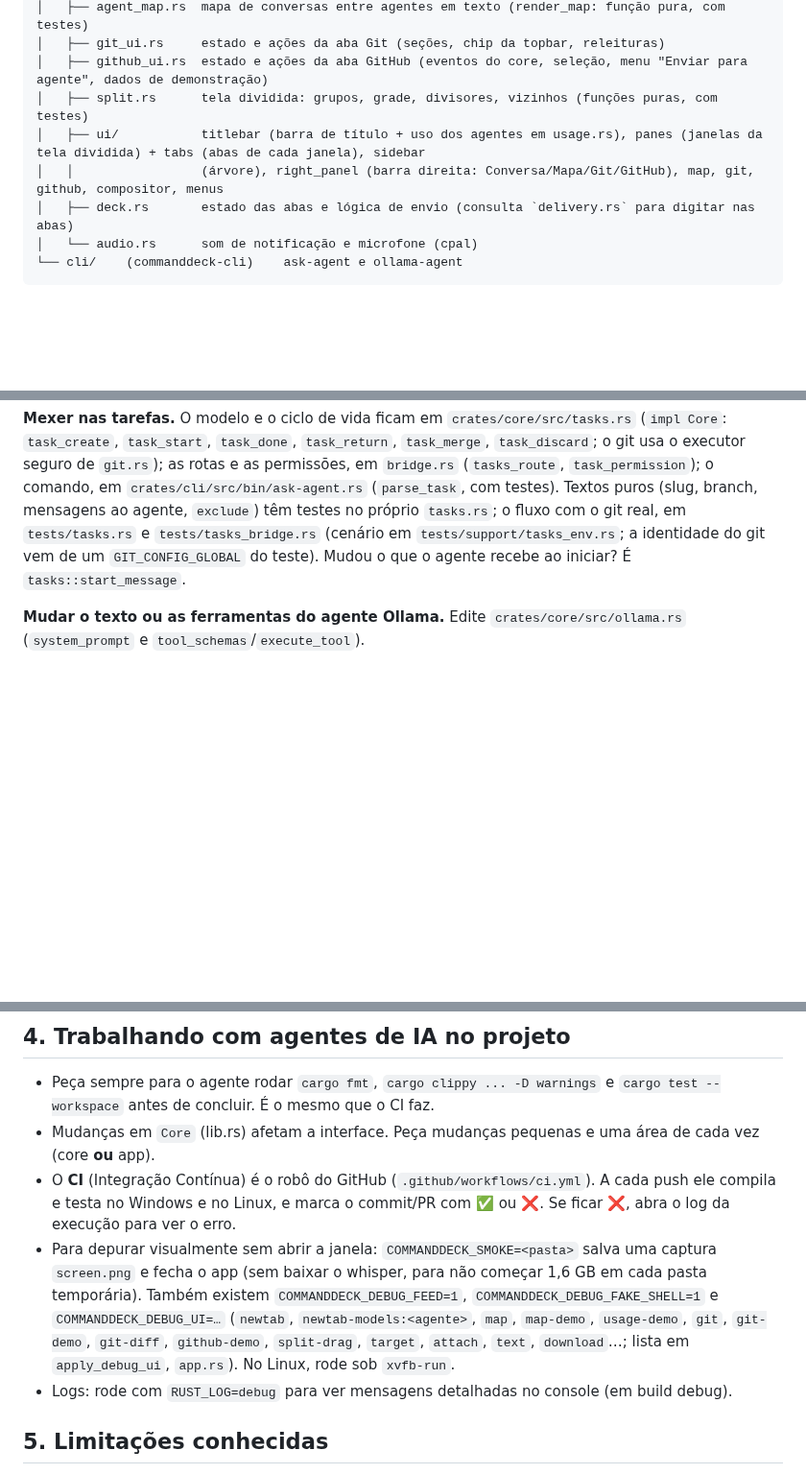
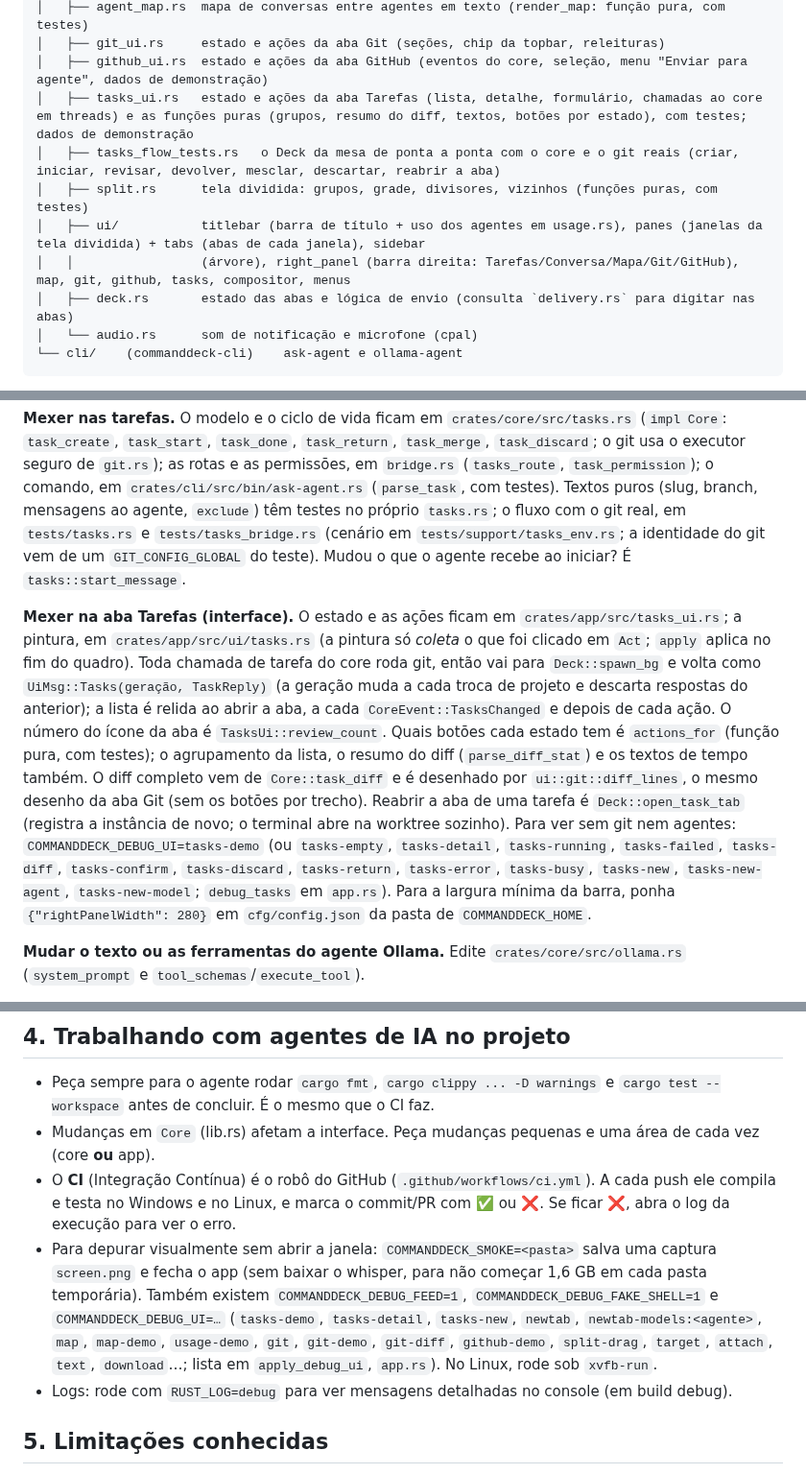
Before and after one commit to pattrickn0/AgentDeck, a Markdown page: memory/MANUTENCAO.md, 3 parts joined by grey strips. Shown at 96% size. GitHub-like rendering; blank space fills up the shorter version.

```diff
--- a/memory/MANUTENCAO.md
+++ b/memory/MANUTENCAO.md
@@ -60,9 +60,11 @@ crates/
 │   ├── agent_map.rs  mapa de conversas entre agentes em texto (render_map: função pura, com testes)
 │   ├── git_ui.rs     estado e ações da aba Git (seções, chip da topbar, releituras)
 │   ├── github_ui.rs  estado e ações da aba GitHub (eventos do core, seleção, menu "Enviar para agente", dados de demonstração)
+│   ├── tasks_ui.rs   estado e ações da aba Tarefas (lista, detalhe, formulário, chamadas ao core em threads) e as funções puras (grupos, resumo do diff, textos, botões por estado), com testes; dados de demonstração
+│   ├── tasks_flow_tests.rs   o Deck da mesa de ponta a ponta com o core e o git reais (criar, iniciar, revisar, devolver, mesclar, descartar, reabrir a aba)
 │   ├── split.rs      tela dividida: grupos, grade, divisores, vizinhos (funções puras, com testes)
 │   ├── ui/           titlebar (barra de título + uso dos agentes em usage.rs), panes (janelas da tela dividida) + tabs (abas de cada janela), sidebar
-│   │                 (árvore), right_panel (barra direita: Conversa/Mapa/Git/GitHub), map, git, github, compositor, menus
+│   │                 (árvore), right_panel (barra direita: Tarefas/Conversa/Mapa/Git/GitHub), map, git, github, tasks, compositor, menus
 │   ├── deck.rs       estado das abas e lógica de envio (consulta `delivery.rs` para digitar nas abas)
 │   └── audio.rs      som de notificação e microfone (cpal)
 └── cli/    (commanddeck-cli)    ask-agent e ollama-agent
@@ -135,6 +137,19 @@ puros (slug, branch, mensagens ao agente, `exclude`) têm testes no próprio `ta
 `tests/tasks.rs` e `tests/tasks_bridge.rs` (cenário em `tests/support/tasks_env.rs`; a identidade do git vem de um
 `GIT_CONFIG_GLOBAL` do teste). Mudou o que o agente recebe ao iniciar? É `tasks::start_message`.
 
+**Mexer na aba Tarefas (interface).** O estado e as ações ficam em `crates/app/src/tasks_ui.rs`; a pintura, em
+`crates/app/src/ui/tasks.rs` (a pintura só *coleta* o que foi clicado em `Act`; `apply` aplica no fim do quadro).
+Toda chamada de tarefa do core roda git, então vai para `Deck::spawn_bg` e volta como `UiMsg::Tasks(geração, TaskReply)`
+(a geração muda a cada troca de projeto e descarta respostas do anterior); a lista é relida ao abrir a aba, a cada
+`CoreEvent::TasksChanged` e depois de cada ação. O número do ícone da aba é `TasksUi::review_count`. Quais botões cada
+estado tem é `actions_for` (função pura, com testes); o agrupamento da lista, o resumo do diff (`parse_diff_stat`) e os
+textos de tempo também. O diff completo vem de `Core::task_diff` e é desenhado por `ui::git::diff_lines`, o mesmo
+desenho da aba Git (sem os botões por trecho). Reabrir a aba de uma tarefa é `Deck::open_task_tab` (registra a instância
+de novo; o terminal abre na worktree sozinho). Para ver sem git nem agentes: `COMMANDDECK_DEBUG_UI=tasks-demo` (ou
+`tasks-empty`, `tasks-detail`, `tasks-running`, `tasks-failed`, `tasks-diff`, `tasks-confirm`, `tasks-discard`,
+`tasks-return`, `tasks-error`, `tasks-busy`, `tasks-new`, `tasks-new-agent`, `tasks-new-model`; `debug_tasks` em `app.rs`).
+Para a largura mínima da barra, ponha `{"rightPanelWidth": 280}` em `cfg/config.json` da pasta de `COMMANDDECK_HOME`.
+
 **Mudar o texto ou as ferramentas do agente Ollama.** Edite `crates/core/src/ollama.rs` (`system_prompt` e `tool_schemas`/`execute_tool`).
 
 **Plugar RAG (futuro).** Implemente o trait `ContextProvider` (`context.rs`) e registre com `core.register_context_provider(...)`. O agente Ollama já consulta os provedores registrados.
@@ -149,7 +164,7 @@ Para chamar a ponte como uma aba, pegue o token dela com `spawn_spec_for(&ident)
 - Peça sempre para o agente rodar `cargo fmt`, `cargo clippy ... -D warnings` e `cargo test --workspace` antes de concluir. É o mesmo que o CI faz.
 - Mudanças em `Core` (lib.rs) afetam a interface. Peça mudanças pequenas e uma área de cada vez (core **ou** app).
 - O **CI** (Integração Contínua) é o robô do GitHub (`.github/workflows/ci.yml`). A cada push ele compila e testa no Windows e no Linux, e marca o commit/PR com ✅ ou ❌. Se ficar ❌, abra o log da execução para ver o erro.
-- Para depurar visualmente sem abrir a janela: `COMMANDDECK_SMOKE=<pasta>` salva uma captura `screen.png` e fecha o app (sem baixar o whisper, para não começar 1,6 GB em cada pasta temporária). Também existem `COMMANDDECK_DEBUG_FEED=1`, `COMMANDDECK_DEBUG_FAKE_SHELL=1` e `COMMANDDECK_DEBUG_UI=…` (`newtab`, `newtab-models:<agente>`, `map`, `map-demo`, `usage-demo`, `git`, `git-demo`, `git-diff`, `github-demo`, `split-drag`, `target`, `attach`, `text`, `download`…; lista em `apply_debug_ui`, `app.rs`). No Linux, rode sob `xvfb-run`.
+- Para depurar visualmente sem abrir a janela: `COMMANDDECK_SMOKE=<pasta>` salva uma captura `screen.png` e fecha o app (sem baixar o whisper, para não começar 1,6 GB em cada pasta temporária). Também existem `COMMANDDECK_DEBUG_FEED=1`, `COMMANDDECK_DEBUG_FAKE_SHELL=1` e `COMMANDDECK_DEBUG_UI=…` (`tasks-demo`, `tasks-detail`, `tasks-new`, `newtab`, `newtab-models:<agente>`, `map`, `map-demo`, `usage-demo`, `git`, `git-demo`, `git-diff`, `github-demo`, `split-drag`, `target`, `attach`, `text`, `download`…; lista em `apply_debug_ui`, `app.rs`). No Linux, rode sob `xvfb-run`.
 - Logs: rode com `RUST_LOG=debug` para ver mensagens detalhadas no console (em build debug).
 
 ## 5. Limitações conhecidas
```
Also changed, not shown: memory/ARCHITECTURE.md (+4 -1 lines), memory/GERAL.md (+19 -1 lines).
